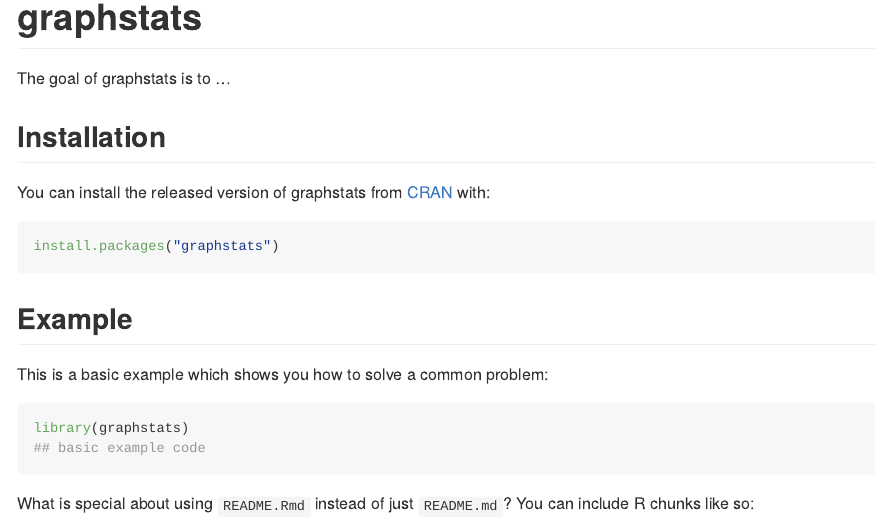
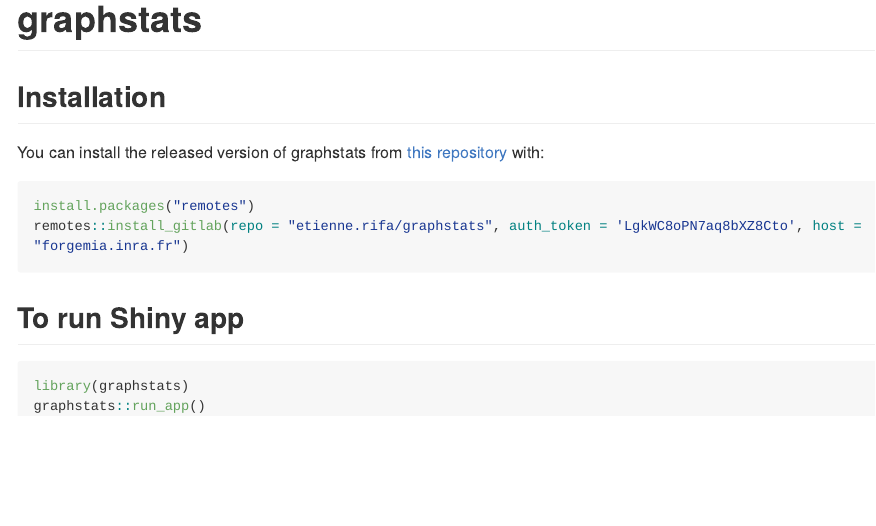
Before and after one commit to erifa1/GraphstatsR, an R Markdown document (README.Rmd): the page in a window 1100 px wide, from its top. The pictures show the output file README.md that the author committed with the source, drawn offline in the style of GitHub; long lines of code are wrapped; badge pictures from the web are left out.

Commit message:
readme update

````diff
--- a/README.Rmd
+++ b/README.Rmd
@@ -20,22 +20,18 @@
 <!-- badges: end -->
-
-The goal of graphstats is to ...
 
 ## Installation
 
-You can install the released version of graphstats from [CRAN](https://CRAN.R-project.org) with:
+You can install the released version of graphstats from [this repository](https://forgemia.inra.fr/etienne.rifa/graphstats) with:
 
-``` r
-install.packages("graphstats")
+``` {r install, eval = FALSE}
+install.packages("remotes")
+remotes::install_gitlab(repo = "etienne.rifa/graphstats", auth_token = 'LgkWC8oPN7aq8bXZ8Cto', host = "forgemia.inra.fr")
+
 ```
 
-## Example
+## To run Shiny app
 
-This is a basic example which shows you how to solve a common problem:
-
-```{r example}
+```{r run, eval = FALSE}
 library(graphstats)
-## basic example code
+graphstats::run_app()
 ```
-
-What is special about using `README.Rmd` instead of just `README.md`? You can include R chunks like so:
````
Also changed, not shown: README.md, README.Rmd (16 more changed lines), 1 other file.
